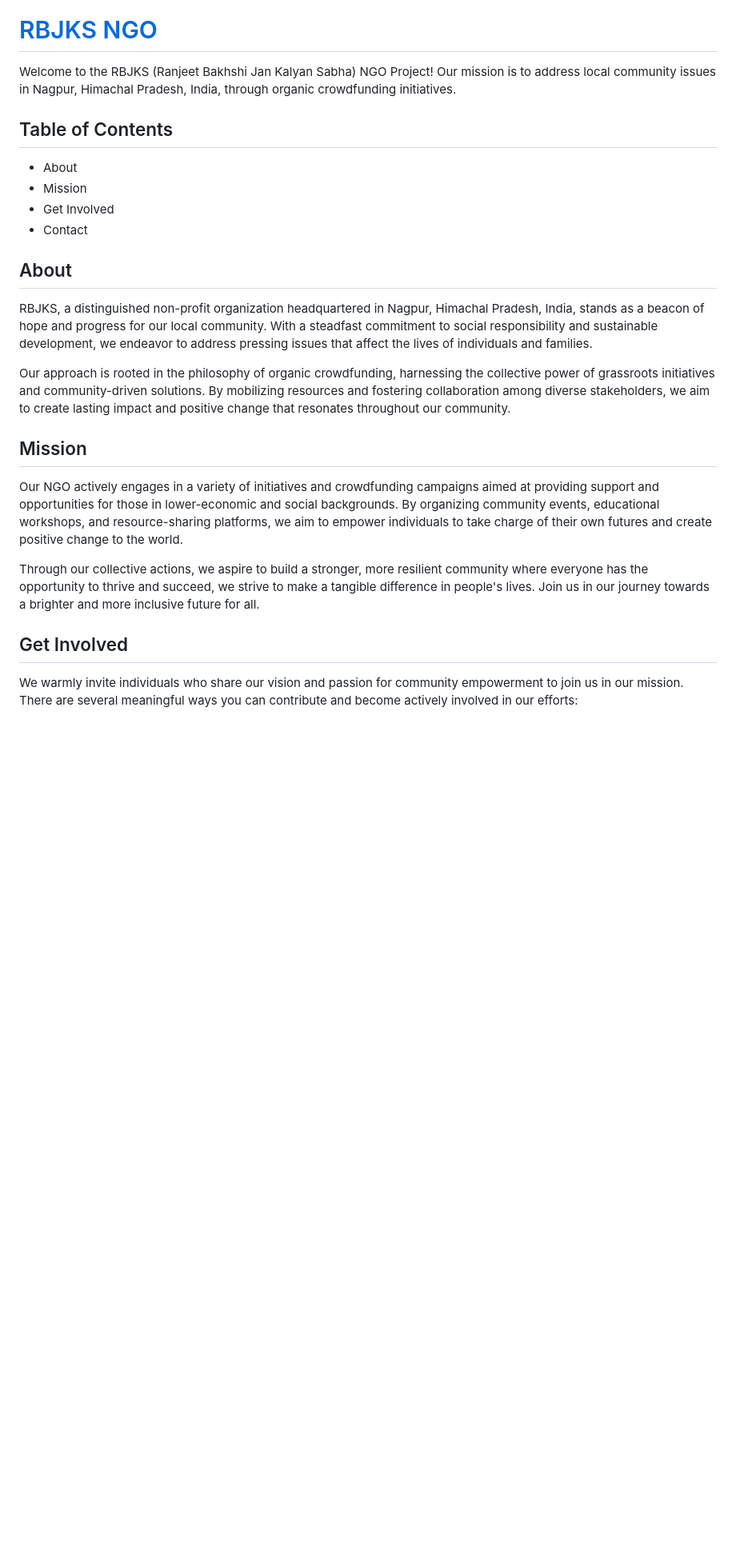
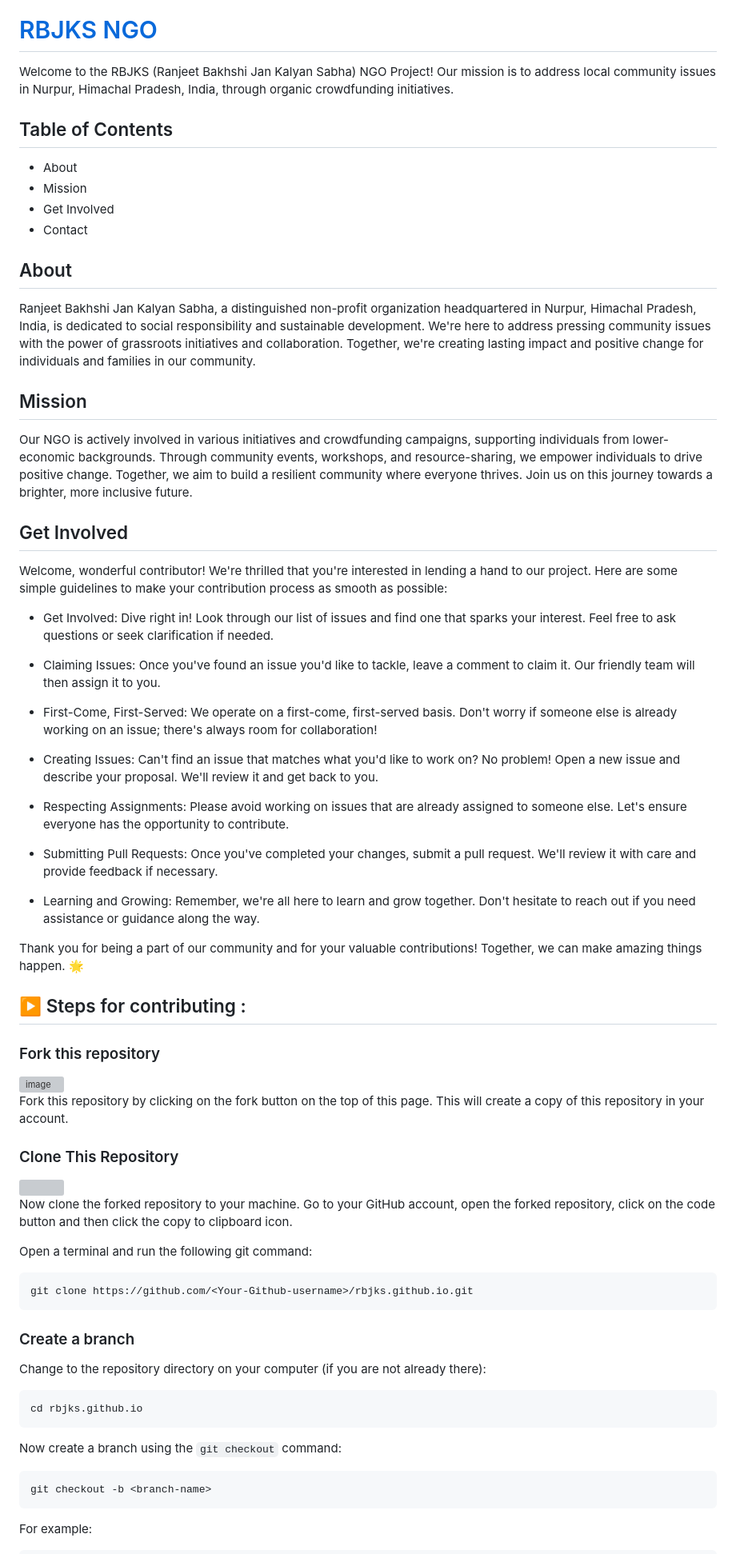
Before and after one commit to rbjks/rbjks.github.io, a Markdown page: README.md, the part around the change printed below. Shown: that part at 80% size. GitHub-like rendering; blank space fills up the shorter version; grey boxes are pictures that could not be loaded.

````diff
--- a/README.md
+++ b/README.md
@@ -9,7 +8,7 @@
 
 # [RBJKS NGO](https://rbjks.github.io/index.html)
 
-Welcome to the RBJKS (Ranjeet Bakhshi Jan Kalyan Sabha) NGO Project! Our mission is to address local community issues in Nagpur, Himachal Pradesh, India, through organic crowdfunding initiatives.
+Welcome to the RBJKS (Ranjeet Bakhshi Jan Kalyan Sabha) NGO Project! Our mission is to address local community issues in Nurpur, Himachal Pradesh, India, through organic crowdfunding initiatives.
 
 ## Table of Contents
 
@@ -20,16 +19,70 @@ Welcome to the RBJKS (Ranjeet Bakhshi Jan Kalyan Sabha) NGO Project! Our mission
 
 ## About
 
-RBJKS, a distinguished non-profit organization headquartered in Nagpur, Himachal Pradesh, India, stands as a beacon of hope and progress for our local community. With a steadfast commitment to social responsibility and sustainable development, we endeavor to address pressing issues that affect the lives of individuals and families.
-
-Our approach is rooted in the philosophy of organic crowdfunding, harnessing the collective power of grassroots initiatives and community-driven solutions. By mobilizing resources and fostering collaboration among diverse stakeholders, we aim to create lasting impact and positive change that resonates throughout our community.
+Ranjeet Bakhshi Jan Kalyan Sabha, a distinguished non-profit organization headquartered in Nurpur, Himachal Pradesh, India, is dedicated to social responsibility and sustainable development. We're here to address pressing community issues with the power of grassroots initiatives and collaboration. Together, we're creating lasting impact and positive change for individuals and families in our community.
 
 ## Mission
 
-Our NGO actively engages in a variety of initiatives and crowdfunding campaigns aimed at providing support and opportunities for those in lower-economic and social backgrounds. By organizing community events, educational workshops, and resource-sharing platforms, we aim to empower individuals to take charge of their own futures and create positive change to the world.
-
-Through our collective actions, we aspire to build a stronger, more resilient community where everyone has the opportunity to thrive and succeed, we strive to make a tangible difference in people's lives. Join us in our journey towards a brighter and more inclusive future for all.
+Our NGO is actively involved in various initiatives and crowdfunding campaigns, supporting individuals from lower-economic backgrounds. Through community events, workshops, and resource-sharing, we empower individuals to drive positive change. Together, we aim to build a resilient community where everyone thrives. Join us on this journey towards a brighter, more inclusive future.
 
 ## Get Involved
 
-We warmly invite individuals who share our vision and passion for community empowerment to join us in our mission. There are several meaningful ways you can contribute and become actively involved in our efforts:
+Welcome, wonderful contributor! We're thrilled that you're interested in lending a hand to our project. Here are some simple guidelines to make your contribution process as smooth as possible:
+
+  - Get Involved: Dive right in! Look through our list of issues and find one that sparks your interest. Feel free to ask questions or seek clarification if needed.
+
+  - Claiming Issues: Once you've found an issue you'd like to tackle, leave a comment to claim it. Our friendly team will then assign it to you.
+
+  - First-Come, First-Served: We operate on a first-come, first-served basis. Don't worry if someone else is already working on an issue; there's always room for collaboration!
+
+  - Creating Issues: Can't find an issue that matches what you'd like to work on? No problem! Open a new issue and describe your proposal. We'll review it and get back to you.
+
+  - Respecting Assignments: Please avoid working on issues that are already assigned to someone else. Let's ensure everyone has the opportunity to contribute.
+
+  - Submitting Pull Requests: Once you've completed your changes, submit a pull request. We'll review it with care and provide feedback if necessary.
+
+  - Learning and Growing: Remember, we're all here to learn and grow together. Don't hesitate to reach out if you need assistance or guidance along the way.
+
+Thank you for being a part of our community and for your valuable contributions! Together, we can make amazing things happen. 🌟
+
+
+
+## ▶️ Steps for contributing :
+
+### Fork this repository
+
+<img align="right" width="300"  alt="image" src="https://user-images.githubusercontent.com/110724849/230174676-887cfddf-0c2d-4811-9aa1-0758af091c6b.png">
+
+<br>
+Fork this repository by clicking on the fork button on the top of this page.
+This will create a copy of this repository in your account.
+
+### Clone This Repository
+
+<img  align="right" width="200" src="https://user-images.githubusercontent.com/110724849/230175272-c713e91d-f5bf-4cc3-8e37-b36f5d6881fb.png">
+
+Now clone the forked repository to your machine.
+Go to your GitHub account, open the forked repository, click on the code button and then click the copy to clipboard icon.
+
+Open a terminal and run the following git command:
+
+```bash
+git clone https://github.com/<Your-Github-username>/rbjks.github.io.git
+```
+
+### Create a branch
+
+Change to the repository directory on your computer (if you are not already there):
+
+```bash
+cd rbjks.github.io
+```
+
+Now create a branch using the `git checkout` command:
+
+```bash
+git checkout -b <branch-name>
+```
+
+For example:
+
````
Also changed, not shown: other parts of README.md (+43 -2 lines), assets/images/hero.png.
